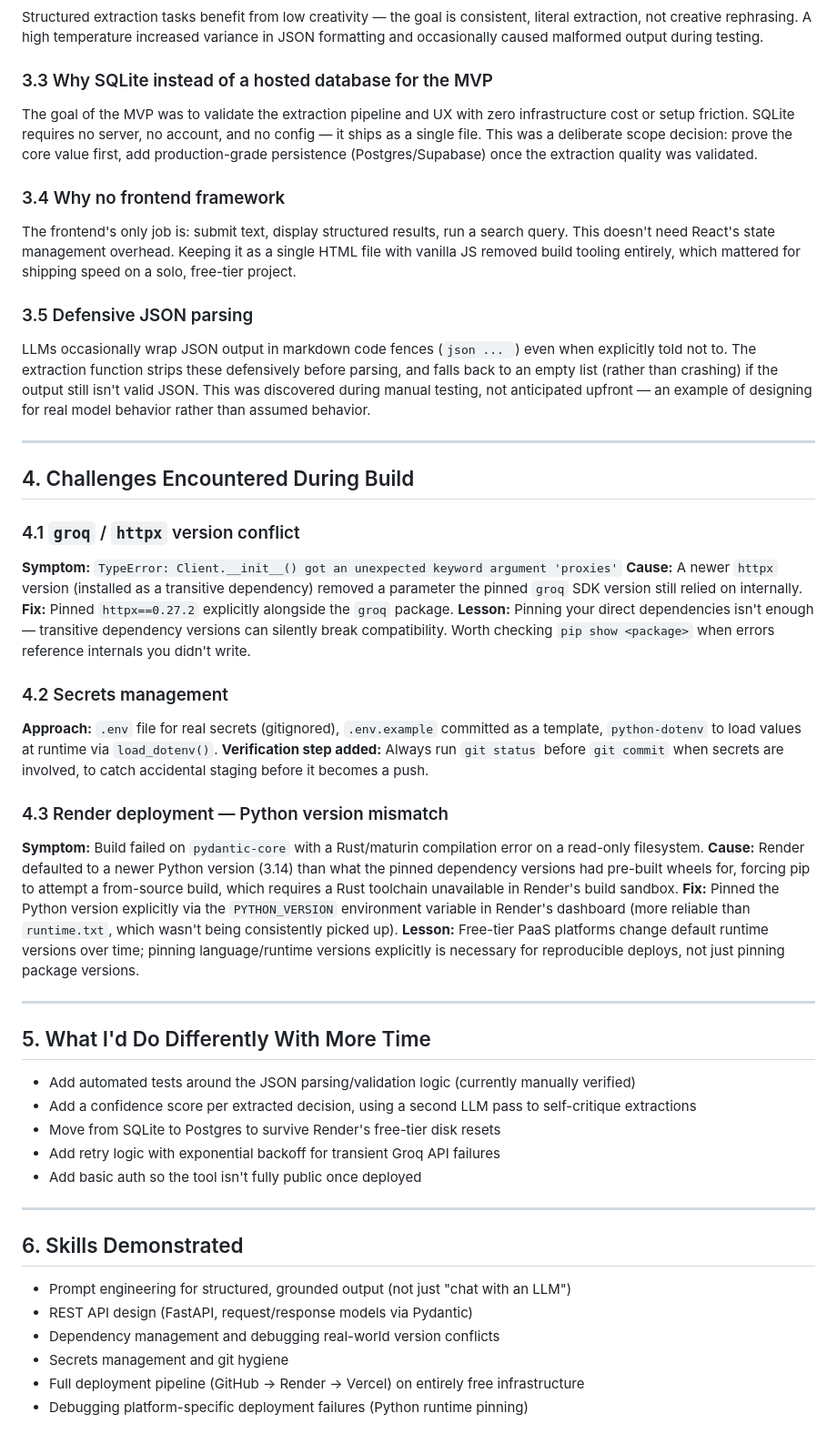
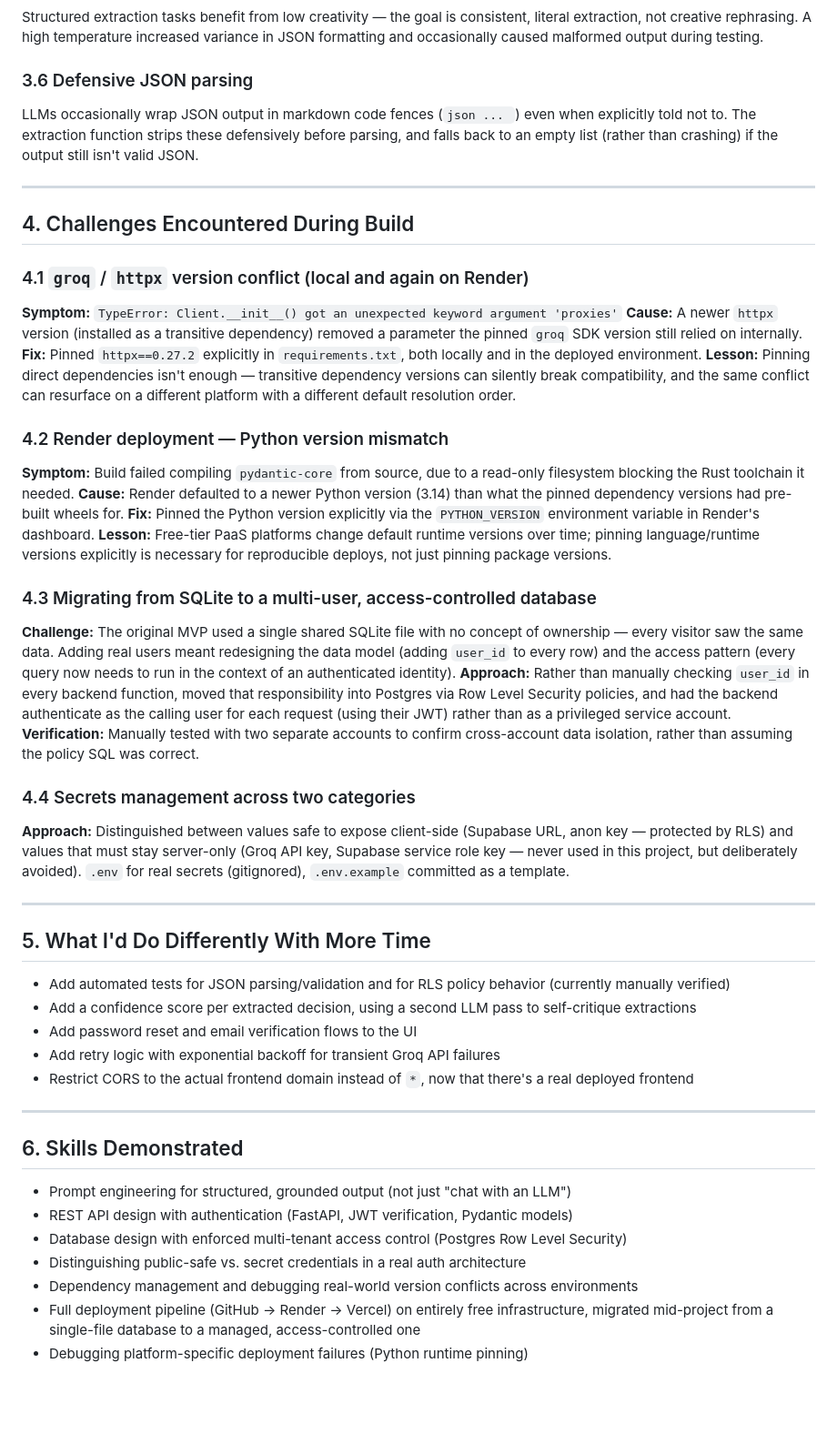
Before and after one commit to anubhootipandey/decision-log-extractor, a Markdown page: DOCUMENTATION.md, the part around one of its changes. Shown at 91% size. Drawn GitHub-style; blank space fills up the shorter version.

````diff
--- a/DOCUMENTATION.md
+++ b/DOCUMENTATION.md
@@ -56,51 +65,50 @@ The single biggest risk with LLM extraction tasks is hallucination — the model
 Structured extraction tasks benefit from low creativity — the goal is consistent, literal extraction, not creative rephrasing. A high temperature increased variance in JSON formatting and occasionally caused malformed output during testing.
 
-### 3.3 Why SQLite instead of a hosted database for the MVP
-The goal of the MVP was to validate the extraction pipeline and UX with zero infrastructure cost or setup friction. SQLite requires no server, no account, and no config — it ships as a single file. This was a deliberate scope decision: prove the core value first, add production-grade persistence (Postgres/Supabase) once the extraction quality was validated.
-
-### 3.4 Why no frontend framework
-The frontend's only job is: submit text, display structured results, run a search query. This doesn't need React's state management overhead. Keeping it as a single HTML file with vanilla JS removed build tooling entirely, which mattered for shipping speed on a solo, free-tier project.
-
-### 3.5 Defensive JSON parsing
-LLMs occasionally wrap JSON output in markdown code fences (```json ... ```) even when explicitly told not to. The extraction function strips these defensively before parsing, and falls back to an empty list (rather than crashing) if the output still isn't valid JSON. This was discovered during manual testing, not anticipated upfront — an example of designing for real model behavior rather than assumed behavior.
+### 3.6 Defensive JSON parsing
+LLMs occasionally wrap JSON output in markdown code fences (```json ... ```) even when explicitly told not to. The extraction function strips these defensively before parsing, and falls back to an empty list (rather than crashing) if the output still isn't valid JSON.
 
 ---
 
 ## 4. Challenges Encountered During Build
 
-### 4.1 `groq` / `httpx` version conflict
+### 4.1 `groq` / `httpx` version conflict (local and again on Render)
 **Symptom:** `TypeError: Client.__init__() got an unexpected keyword argument 'proxies'`
 **Cause:** A newer `httpx` version (installed as a transitive dependency) removed a parameter the pinned `groq` SDK version still relied on internally.
-**Fix:** Pinned `httpx==0.27.2` explicitly alongside the `groq` package.
-**Lesson:** Pinning your direct dependencies isn't enough — transitive dependency versions can silently break compatibility. Worth checking `pip show <package>` when errors reference internals you didn't write.
+**Fix:** Pinned `httpx==0.27.2` explicitly in `requirements.txt`, both locally and in the deployed environment.
+**Lesson:** Pinning direct dependencies isn't enough — transitive dependency versions can silently break compatibility, and the same conflict can resurface on a different platform with a different default resolution order.
 
-### 4.2 Secrets management
-**Approach:** `.env` file for real secrets (gitignored), `.env.example` committed as a template, `python-dotenv` to load values at runtime via `load_dotenv()`.
-**Verification step added:** Always run `git status` before `git commit` when secrets are involved, to catch accidental staging before it becomes a push.
+### 4.2 Render deployment — Python version mismatch
+**Symptom:** Build failed compiling `pydantic-core` from source, due to a read-only filesystem blocking the Rust toolchain it needed.
+**Cause:** Render defaulted to a newer Python version (3.14) than what the pinned dependency versions had pre-built wheels for.
+**Fix:** Pinned the Python version explicitly via the `PYTHON_VERSION` environment variable in Render's dashboard.
+**Lesson:** Free-tier PaaS platforms change default runtime versions over time; pinning language/runtime versions explicitly is necessary for reproducible deploys, not just pinning package versions.
 
-### 4.3 Render deployment — Python version mismatch
-**Symptom:** Build failed on `pydantic-core` with a Rust/maturin compilation error on a read-only filesystem.
-**Cause:** Render defaulted to a newer Python version (3.14) than what the pinned dependency versions had pre-built wheels for, forcing pip to attempt a from-source build, which requires a Rust toolchain unavailable in Render's build sandbox.
-**Fix:** Pinned the Python version explicitly via the `PYTHON_VERSION` environment variable in Render's dashboard (more reliable than `runtime.txt`, which wasn't being consistently picked up).
-**Lesson:** Free-tier PaaS platforms change default runtime versions over time; pinning language/runtime versions explicitly is necessary for reproducible deploys, not just pinning package versions.
+### 4.3 Migrating from SQLite to a multi-user, access-controlled database
+**Challenge:** The original MVP used a single shared SQLite file with no concept of ownership — every visitor saw the same data. Adding real users meant redesigning the data model (adding `user_id` to every row) and the access pattern (every query now needs to run in the context of an authenticated identity).
+**Approach:** Rather than manually checking `user_id` in every backend function, moved that responsibility into Postgres via Row Level Security policies, and had the backend authenticate as the calling user for each request (using their JWT) rather than as a privileged service account.
+**Verification:** Manually tested with two separate accounts to confirm cross-account data isolation, rather than assuming the policy SQL was correct.
+
+### 4.4 Secrets management across two categories
+**Approach:** Distinguished between values safe to expose client-side (Supabase URL, anon key — protected by RLS) and values that must stay server-only (Groq API key, Supabase service role key — never used in this project, but deliberately avoided). `.env` for real secrets (gitignored), `.env.example` committed as a template.
 
 ---
 
 ## 5. What I'd Do Differently With More Time
 
-- Add automated tests around the JSON parsing/validation logic (currently manually verified)
+- Add automated tests for JSON parsing/validation and for RLS policy behavior (currently manually verified)
 - Add a confidence score per extracted decision, using a second LLM pass to self-critique extractions
-- Move from SQLite to Postgres to survive Render's free-tier disk resets
+- Add password reset and email verification flows to the UI
 - Add retry logic with exponential backoff for transient Groq API failures
-- Add basic auth so the tool isn't fully public once deployed
+- Restrict CORS to the actual frontend domain instead of `*`, now that there's a real deployed frontend
 
 ---
 
 ## 6. Skills Demonstrated
 
 - Prompt engineering for structured, grounded output (not just "chat with an LLM")
-- REST API design (FastAPI, request/response models via Pydantic)
-- Dependency management and debugging real-world version conflicts
-- Secrets management and git hygiene
-- Full deployment pipeline (GitHub → Render → Vercel) on entirely free infrastructure
+- REST API design with authentication (FastAPI, JWT verification, Pydantic models)
+- Database design with enforced multi-tenant access control (Postgres Row Level Security)
+- Distinguishing public-safe vs. secret credentials in a real auth architecture
+- Dependency management and debugging real-world version conflicts across environments
+- Full deployment pipeline (GitHub → Render → Vercel) on entirely free infrastructure, migrated mid-project from a single-file database to a managed, access-controlled one
 - Debugging platform-specific deployment failures (Python runtime pinning)
````
Also changed, not shown: other parts of DOCUMENTATION.md (+35 -26 lines), README.md (+40 -25 lines).
